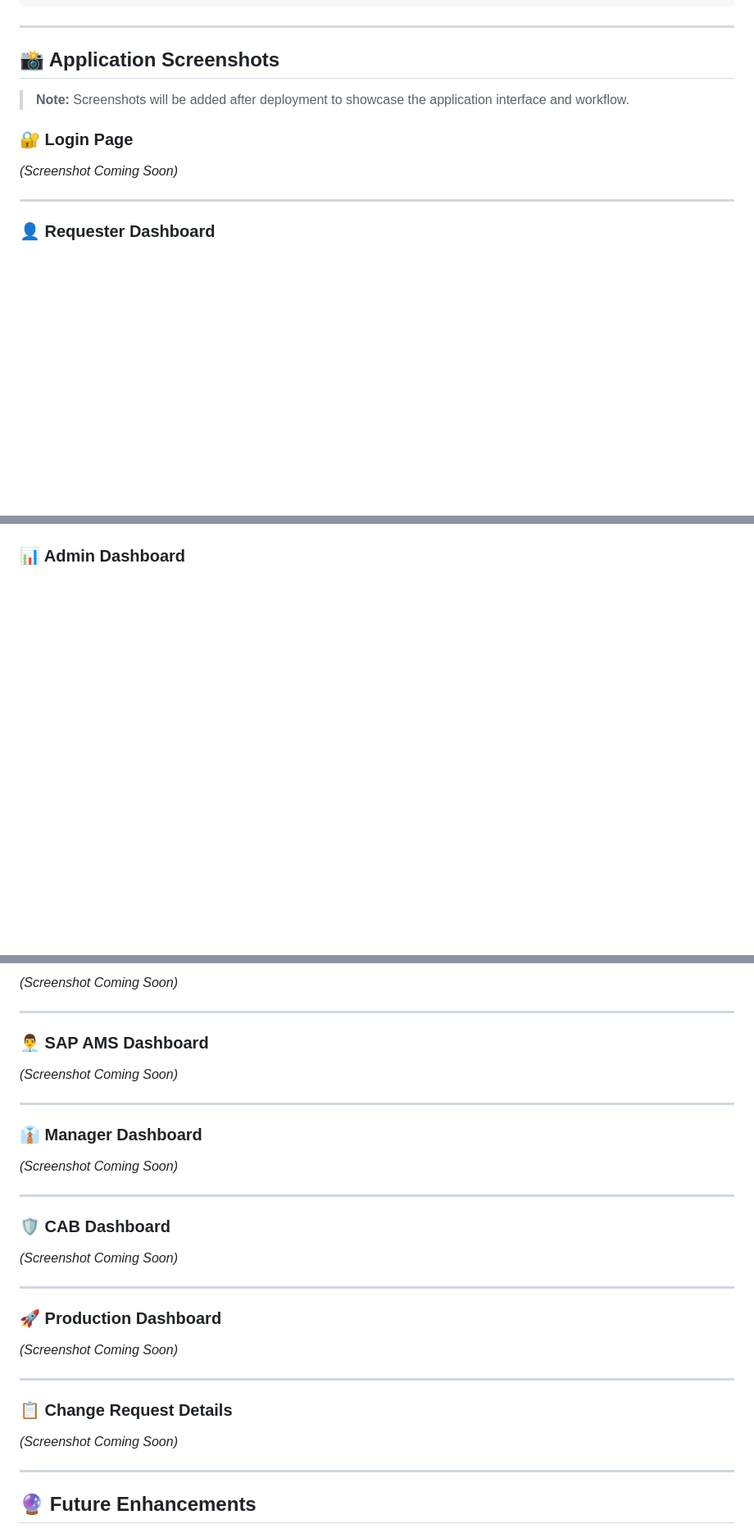
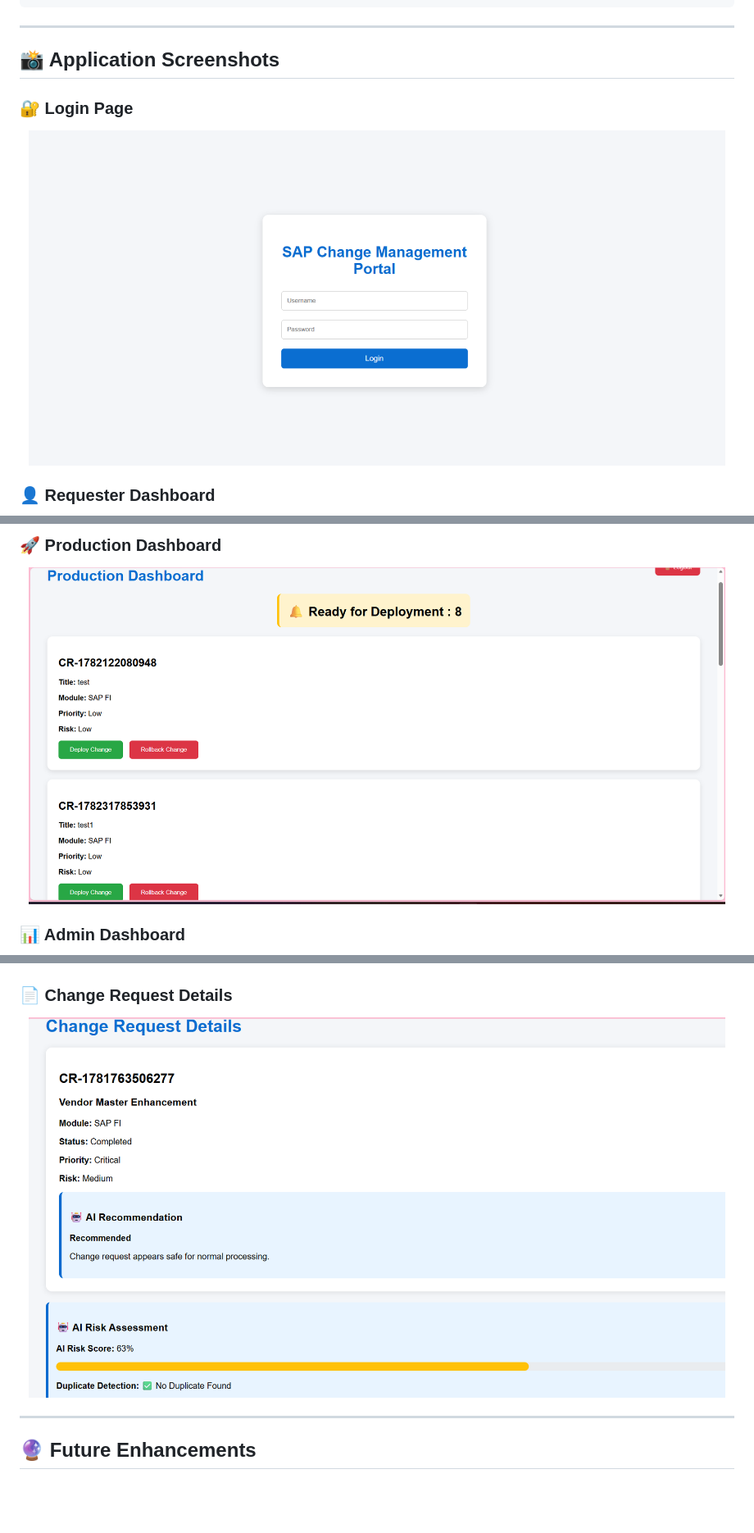
Before and after one commit to sn5347-netizen/SAP-Audit-Trail-CR-Management-System, a Markdown page: README.md, 3 parts joined by grey strips. Shown at 82% size. GitHub-like rendering; blank space fills up the shorter version.

Commit message:
Added project screenshots to README

```diff
--- a/README.md
+++ b/README.md
@@ -249,12 +249,9 @@ http://localhost:3000
 ---
 ## 📸 Application Screenshots
 
-> **Note:** Screenshots will be added after deployment to showcase the application interface and workflow.
-
 ### 🔐 Login Page
-
-*(Screenshot Coming Soon)*
-
----
+<p align="center">
+  <img src="assets/login.png.png" width="850">
+</p>
 
 ### 👤 Requester Dashboard
@@ -265,2 +282,6 @@ http://localhost:3000
+### 🚀 Production Dashboard
+<p align="center">
+  <img src="assets/production-dashboard.png.png" width="850">
+</p>
 
 ### 📊 Admin Dashboard
@@ -267,35 +291,8 @@ http://localhost:3000
 
-*(Screenshot Coming Soon)*
-
----
-
-### 👨‍💼 SAP AMS Dashboard
-
-*(Screenshot Coming Soon)*
-
----
-
-### 👔 Manager Dashboard
-
-*(Screenshot Coming Soon)*
-
----
-
-### 🛡️ CAB Dashboard
-
-*(Screenshot Coming Soon)*
-
----
-
-### 🚀 Production Dashboard
-
-*(Screenshot Coming Soon)*
-
----
-
-### 📋 Change Request Details
-
-*(Screenshot Coming Soon)*
+### 📄 Change Request Details
+<p align="center">
+  <img src="assets/cr-details.png.png" width="850">
+</p>
 
 ---
 ## 🔮 Future Enhancements
```
Also changed, not shown: other parts of README.md (+25 -2 lines).
